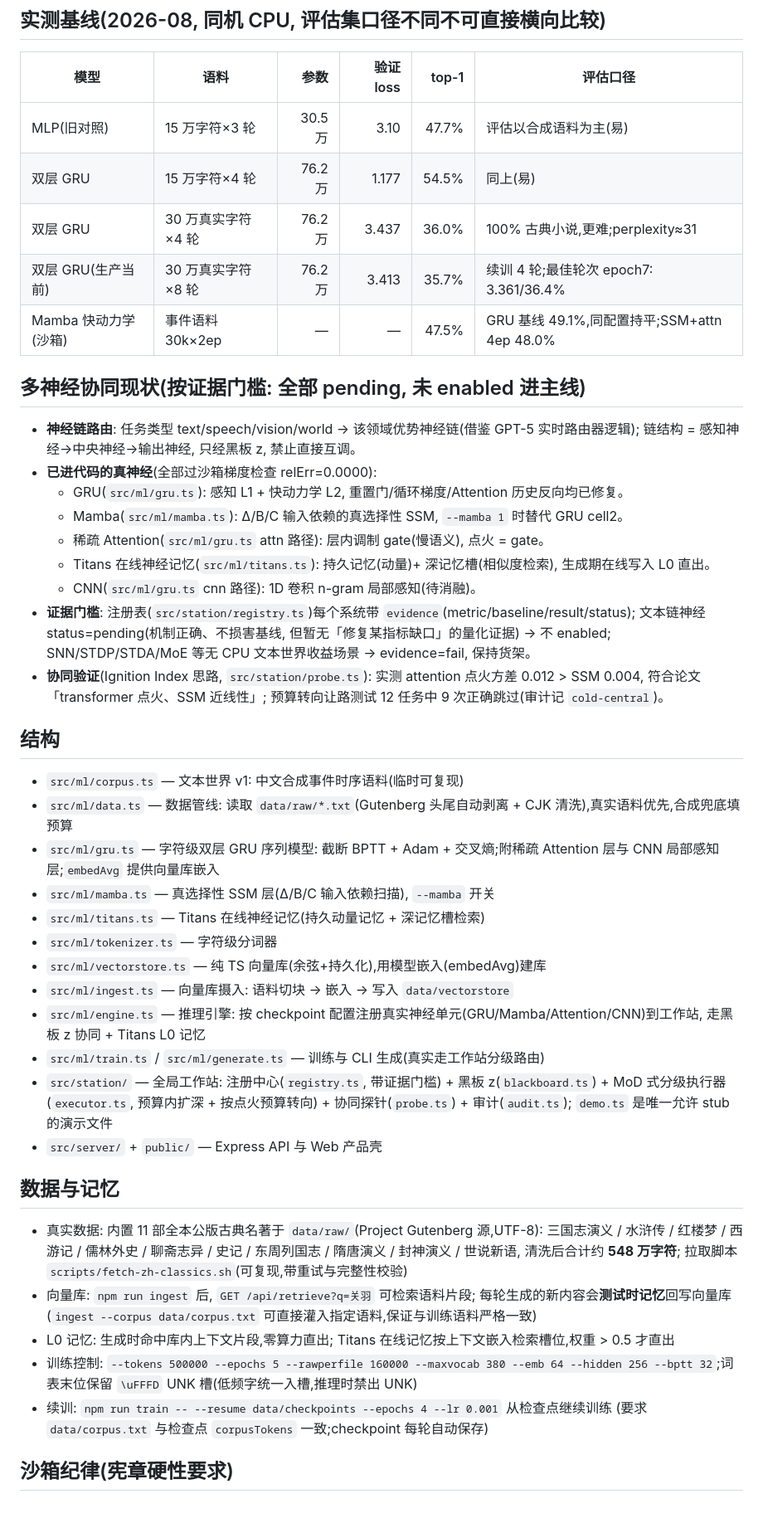
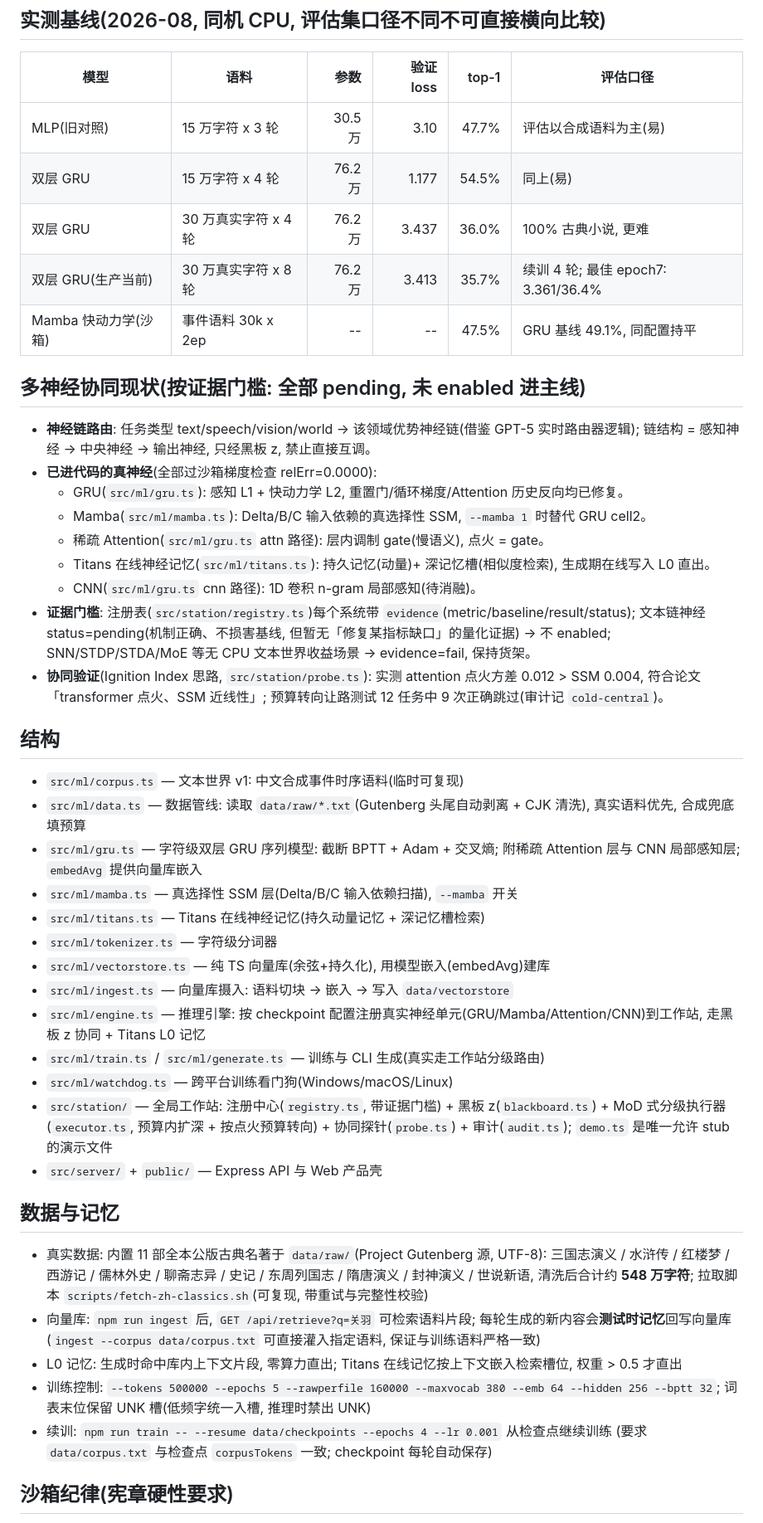
Before and after one commit to l1064709321/tianxuan, a Markdown page: README.md, the part around one of its changes. Shown at 83% size. GitHub-like rendering.

```diff
--- a/README.md
+++ b/README.md
@@ -27,18 +80,18 @@ npm run generate -- --prompt "小明打开门" --len 120 --budget 2 --temp 0.85
 
 | 模型 | 语料 | 参数 | 验证 loss | top-1 | 评估口径 |
 |---|---|---:|---:|---:|---|
-| MLP(旧对照) | 15 万字符×3 轮 | 30.5 万 | 3.10 | 47.7% | 评估以合成语料为主(易) |
-| 双层 GRU | 15 万字符×4 轮 | 76.2 万 | 1.177 | 54.5% | 同上(易) |
-| 双层 GRU | 30 万真实字符×4 轮 | 76.2 万 | 3.437 | 36.0% | 100% 古典小说,更难;perplexity≈31 |
-| 双层 GRU(生产当前) | 30 万真实字符×8 轮 | 76.2 万 | 3.413 | 35.7% | 续训 4 轮;最佳轮次 epoch7: 3.361/36.4% |
-| Mamba 快动力学(沙箱) | 事件语料 30k×2ep | — | — | 47.5% | GRU 基线 49.1%,同配置持平;SSM+attn 4ep 48.0% |
+| MLP(旧对照) | 15 万字符 x 3 轮 | 30.5 万 | 3.10 | 47.7% | 评估以合成语料为主(易) |
+| 双层 GRU | 15 万字符 x 4 轮 | 76.2 万 | 1.177 | 54.5% | 同上(易) |
+| 双层 GRU | 30 万真实字符 x 4 轮 | 76.2 万 | 3.437 | 36.0% | 100% 古典小说, 更难 |
+| 双层 GRU(生产当前) | 30 万真实字符 x 8 轮 | 76.2 万 | 3.413 | 35.7% | 续训 4 轮; 最佳 epoch7: 3.361/36.4% |
+| Mamba 快动力学(沙箱) | 事件语料 30k x 2ep | -- | -- | 47.5% | GRU 基线 49.1%, 同配置持平 |
 
 ## 多神经协同现状(按证据门槛: 全部 pending, 未 enabled 进主线)
 
-- **神经链路由**: 任务类型 text/speech/vision/world → 该领域优势神经链(借鉴 GPT-5 实时路由器逻辑); 链结构 = 感知神经→中央神经→输出神经, 只经黑板 z, 禁止直接互调。
+- **神经链路由**: 任务类型 text/speech/vision/world → 该领域优势神经链(借鉴 GPT-5 实时路由器逻辑); 链结构 = 感知神经 → 中央神经 → 输出神经, 只经黑板 z, 禁止直接互调。
 - **已进代码的真神经**(全部过沙箱梯度检查 relErr=0.0000):
   - GRU(`src/ml/gru.ts`): 感知 L1 + 快动力学 L2, 重置门/循环梯度/Attention 历史反向均已修复。
-  - Mamba(`src/ml/mamba.ts`): Δ/B/C 输入依赖的真选择性 SSM, `--mamba 1` 时替代 GRU cell2。
+  - Mamba(`src/ml/mamba.ts`): Delta/B/C 输入依赖的真选择性 SSM, `--mamba 1` 时替代 GRU cell2。
   - 稀疏 Attention(`src/ml/gru.ts` attn 路径): 层内调制 gate(慢语义), 点火 = gate。
   - Titans 在线神经记忆(`src/ml/titans.ts`): 持久记忆(动量)+ 深记忆槽(相似度检索), 生成期在线写入 L0 直出。
   - CNN(`src/ml/gru.ts` cnn 路径): 1D 卷积 n-gram 局部感知(待消融)。
@@ -48,29 +101,30 @@ npm run generate -- --prompt "小明打开门" --len 120 --budget 2 --temp 0.85
 ## 结构
 
 - `src/ml/corpus.ts` — 文本世界 v1: 中文合成事件时序语料(临时可复现)
-- `src/ml/data.ts` — 数据管线: 读取 `data/raw/*.txt`(Gutenberg 头尾自动剥离 + CJK 清洗),真实语料优先,合成兜底填预算
-- `src/ml/gru.ts` — 字符级双层 GRU 序列模型: 截断 BPTT + Adam + 交叉熵;附稀疏 Attention 层与 CNN 局部感知层;`embedAvg` 提供向量库嵌入
-- `src/ml/mamba.ts` — 真选择性 SSM 层(Δ/B/C 输入依赖扫描), `--mamba` 开关
+- `src/ml/data.ts` — 数据管线: 读取 `data/raw/*.txt`(Gutenberg 头尾自动剥离 + CJK 清洗), 真实语料优先, 合成兜底填预算
+- `src/ml/gru.ts` — 字符级双层 GRU 序列模型: 截断 BPTT + Adam + 交叉熵; 附稀疏 Attention 层与 CNN 局部感知层; `embedAvg` 提供向量库嵌入
+- `src/ml/mamba.ts` — 真选择性 SSM 层(Delta/B/C 输入依赖扫描), `--mamba` 开关
 - `src/ml/titans.ts` — Titans 在线神经记忆(持久动量记忆 + 深记忆槽检索)
 - `src/ml/tokenizer.ts` — 字符级分词器
-- `src/ml/vectorstore.ts` — 纯 TS 向量库(余弦+持久化),用模型嵌入(embedAvg)建库
+- `src/ml/vectorstore.ts` — 纯 TS 向量库(余弦+持久化), 用模型嵌入(embedAvg)建库
 - `src/ml/ingest.ts` — 向量库摄入: 语料切块 → 嵌入 → 写入 `data/vectorstore`
 - `src/ml/engine.ts` — 推理引擎: 按 checkpoint 配置注册真实神经单元(GRU/Mamba/Attention/CNN)到工作站, 走黑板 z 协同 + Titans L0 记忆
 - `src/ml/train.ts` / `src/ml/generate.ts` — 训练与 CLI 生成(真实走工作站分级路由)
+- `src/ml/watchdog.ts` — 跨平台训练看门狗(Windows/macOS/Linux)
 - `src/station/` — 全局工作站: 注册中心(`registry.ts`, 带证据门槛) + 黑板 z(`blackboard.ts`) + MoD 式分级执行器(`executor.ts`, 预算内扩深 + 按点火预算转向) + 协同探针(`probe.ts`) + 审计(`audit.ts`); `demo.ts` 是唯一允许 stub 的演示文件
 - `src/server/` + `public/` — Express API 与 Web 产品壳
 
 ## 数据与记忆
 
-- 真实数据: 内置 11 部全本公版古典名著于 `data/raw/`(Project Gutenberg 源,UTF-8):
+- 真实数据: 内置 11 部全本公版古典名著于 `data/raw/`(Project Gutenberg 源, UTF-8):
   三国志演义 / 水浒传 / 红楼梦 / 西游记 / 儒林外史 / 聊斋志异 / 史记 / 东周列国志 / 隋唐演义 / 封神演义 / 世说新语,
-  清洗后合计约 **548 万字符**; 拉取脚本 `scripts/fetch-zh-classics.sh`(可复现,带重试与完整性校验)
+  清洗后合计约 **548 万字符**; 拉取脚本 `scripts/fetch-zh-classics.sh`(可复现, 带重试与完整性校验)
 - 向量库: `npm run ingest` 后, `GET /api/retrieve?q=关羽` 可检索语料片段; 每轮生成的新内容会**测试时记忆**回写向量库
-  (`ingest --corpus data/corpus.txt` 可直接灌入指定语料,保证与训练语料严格一致)
-- L0 记忆: 生成时命中库内上下文片段,零算力直出; Titans 在线记忆按上下文嵌入检索槽位,权重 > 0.5 才直出
-- 训练控制: `--tokens 500000 --epochs 5 --rawperfile 160000 --maxvocab 380 --emb 64 --hidden 256 --bptt 32`;词表末位保留 `\uFFFD` UNK 槽(低频字统一入槽,推理时禁出 UNK)
+  (`ingest --corpus data/corpus.txt` 可直接灌入指定语料, 保证与训练语料严格一致)
+- L0 记忆: 生成时命中库内上下文片段, 零算力直出; Titans 在线记忆按上下文嵌入检索槽位, 权重 > 0.5 才直出
+- 训练控制: `--tokens 500000 --epochs 5 --rawperfile 160000 --maxvocab 380 --emb 64 --hidden 256 --bptt 32`; 词表末位保留 UNK 槽(低频字统一入槽, 推理时禁出 UNK)
 - 续训: `npm run train -- --resume data/checkpoints --epochs 4 --lr 0.001` 从检查点继续训练
-  (要求 `data/corpus.txt` 与检查点 `corpusTokens` 一致;checkpoint 每轮自动保存)
+  (要求 `data/corpus.txt` 与检查点 `corpusTokens` 一致; checkpoint 每轮自动保存)
 
 ## 沙箱纪律(宪章硬性要求)
 
```
Also changed, not shown: other parts of README.md (+66 -13 lines), GITHUB-SETUP.md (deleted, +0 -89 lines).
